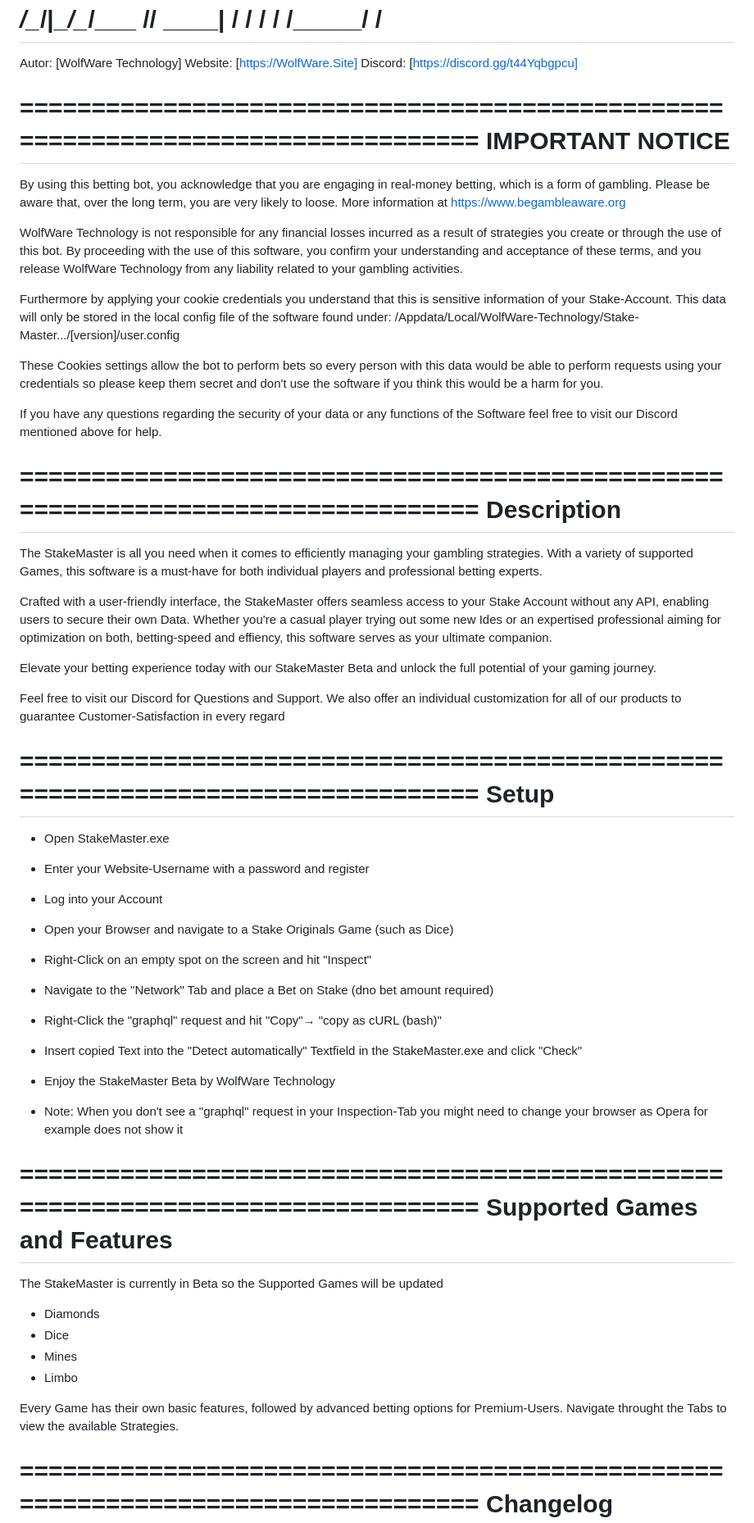
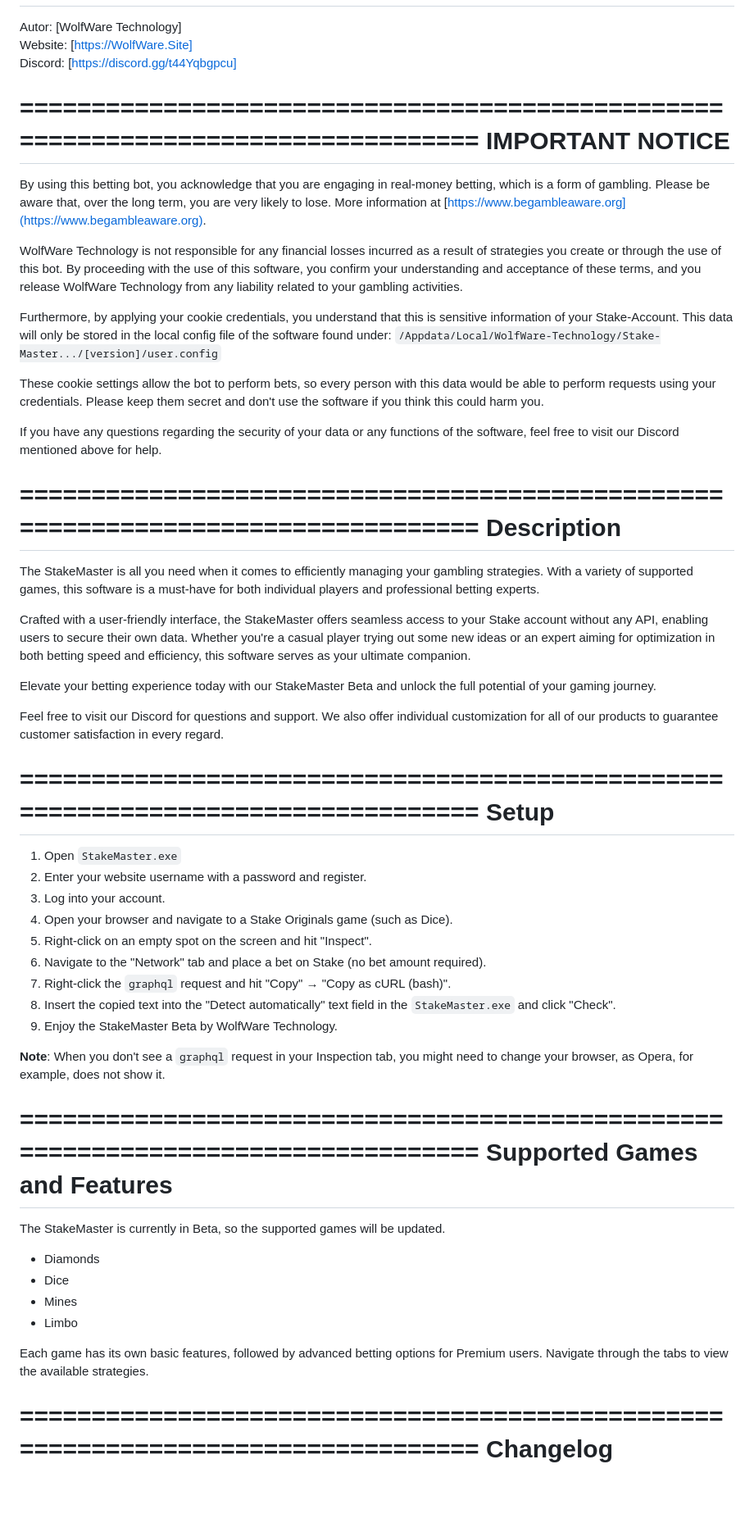
Before and after one commit to WolfWare-Technology/StakeMaster, a Markdown page: README.md, the part around the change printed below. Shown: that part at 82% size. GitHub-like rendering; blank space fills up the shorter version.

```diff
--- a/README.md
+++ b/README.md
@@ -17,86 +17,61 @@ Autor:   [WolfWare Technology]
 Website: [https://WolfWare.Site]
 Discord: [https://discord.gg/t44Yqbgpcu]
 
-
 =================================================================================
 IMPORTANT NOTICE
 =================================================================================
 
-By using this betting bot, you acknowledge that you are engaging in real-money
-betting, which is a form of gambling. Please be aware that, over the long term,
-you are very likely to loose. More information at https://www.begambleaware.org
+By using this betting bot, you acknowledge that you are engaging in real-money betting, which is a form of gambling. Please be aware that, over the long term, you are very likely to lose. More information at [https://www.begambleaware.org](https://www.begambleaware.org).
 
-WolfWare Technology is not responsible for any financial losses incurred as a
-result of strategies you create or through the use of this bot. By proceeding
-with the use of this software, you confirm your understanding and acceptance
-of these terms, and you release WolfWare Technology from any liability related
-to your gambling activities.
+WolfWare Technology is not responsible for any financial losses incurred as a result of strategies you create or through the use of this bot. By proceeding with the use of this software, you confirm your understanding and acceptance of these terms, and you release WolfWare Technology from any liability related to your gambling activities.
 
-Furthermore by applying your cookie credentials you understand that this is
-sensitive information of your Stake-Account. This data will only be stored in
-the local config file of the software found under:
-/Appdata/Local/WolfWare-Technology/Stake-Master.../[version]/user.config
+Furthermore, by applying your cookie credentials, you understand that this is sensitive information of your Stake-Account. This data will only be stored in the local config file of the software found under:
+`/Appdata/Local/WolfWare-Technology/Stake-Master.../[version]/user.config`
 
-These Cookies settings allow the bot to perform bets so every person with this
-data would be able to perform requests using your credentials so please keep
-them secret and don't use the software if you think this would be a harm for you.
+These cookie settings allow the bot to perform bets, so every person with this data would be able to perform requests using your credentials. Please keep them secret and don't use the software if you think this could harm you.
 
-If you have any questions regarding the security of your data or any functions
-of the Software feel free to visit our Discord mentioned above for help.
+If you have any questions regarding the security of your data or any functions of the software, feel free to visit our Discord mentioned above for help.
 
 =================================================================================
 Description
 =================================================================================
 
-The StakeMaster is all you need when it comes to efficiently managing your
-gambling strategies. With a variety of supported Games, this software is a
-must-have for both individual players and professional betting experts.
+The StakeMaster is all you need when it comes to efficiently managing your gambling strategies. With a variety of supported games, this software is a must-have for both individual players and professional betting experts.
 
-Crafted with a user-friendly interface, the StakeMaster offers seamless access
-to your Stake Account without any API, enabling users to secure their own Data.
-Whether you're a casual player trying out some new Ides or an expertised
-professional aiming for optimization on both, betting-speed and effiency, this
-software serves as your ultimate companion.
+Crafted with a user-friendly interface, the StakeMaster offers seamless access to your Stake account without any API, enabling users to secure their own data. Whether you're a casual player trying out some new ideas or an expert aiming for optimization in both betting speed and efficiency, this software serves as your ultimate companion.
 
-Elevate your betting experience today with our StakeMaster Beta and unlock the
-full potential of your gaming journey.
+Elevate your betting experience today with our StakeMaster Beta and unlock the full potential of your gaming journey.
 
-
-Feel free to visit our Discord for Questions and Support.
-We also offer an individual customization for all of our products to guarantee
-Customer-Satisfaction in every regard
+Feel free to visit our Discord for questions and support. We also offer individual customization for all of our products to guarantee customer satisfaction in every regard.
 
 =================================================================================
 Setup
 =================================================================================
 
-- Open StakeMaster.exe
-- Enter your Website-Username with a password and register
-- Log into your Account
-- Open your Browser and navigate to a Stake Originals Game (such as Dice)
-- Right-Click on an empty spot on the screen and hit "Inspect"
-- Navigate to the "Network" Tab and place a Bet on Stake (dno bet amount required)
-- Right-Click the "graphql" request and hit "Copy"→ "copy as cURL (bash)"
-- Insert copied Text into the "Detect automatically" Textfield in the
-  StakeMaster.exe and click "Check"
-- Enjoy the StakeMaster Beta by WolfWare Technology
+1. Open `StakeMaster.exe`
+2. Enter your website username with a password and register.
+3. Log into your account.
+4. Open your browser and navigate to a Stake Originals game (such as Dice).
+5. Right-click on an empty spot on the screen and hit "Inspect".
+6. Navigate to the "Network" tab and place a bet on Stake (no bet amount required).
+7. Right-click the `graphql` request and hit "Copy" → "Copy as cURL (bash)".
+8. Insert the copied text into the "Detect automatically" text field in the `StakeMaster.exe` and click "Check".
+9. Enjoy the StakeMaster Beta by WolfWare Technology.
 
-- Note: When you don't see a "graphql" request in your Inspection-Tab you might
-	need to change your browser as Opera for example does not show it
+**Note**: When you don't see a `graphql` request in your Inspection tab, you might need to change your browser, as Opera, for example, does not show it.
 
 =================================================================================
 Supported Games and Features
 =================================================================================
 
-The StakeMaster is currently in Beta so the Supported Games will be updated
+The StakeMaster is currently in Beta, so the supported games will be updated.
 
 - Diamonds
 - Dice
 - Mines
 - Limbo
 
-Every Game has their own basic features, followed by advanced betting options
-for Premium-Users. Navigate throught the Tabs to view the available Strategies.
+Each game has its own basic features, followed by advanced betting options for Premium users. Navigate through the tabs to view the available strategies.
 
 =================================================================================
 Changelog
```
Also changed, not shown: other parts of README.md (+2 -2 lines).
